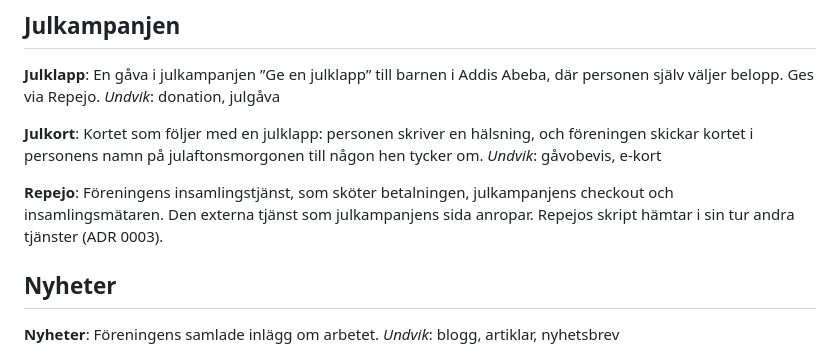
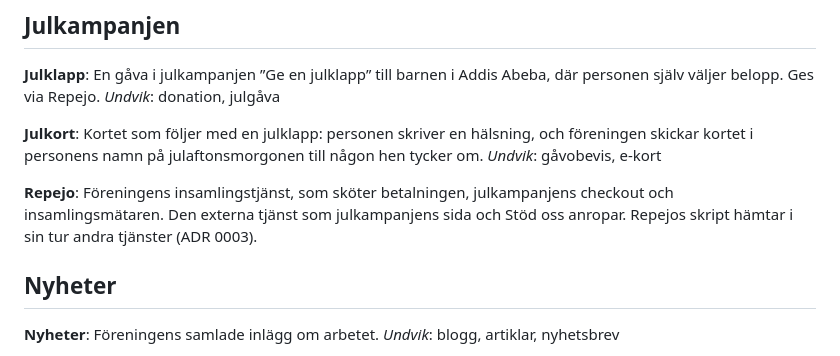
Before and after one commit to streetlight-nu/web, a Markdown page: GLOSSARY.md, the part around the change. GitHub-like rendering.

```diff
--- a/GLOSSARY.md
+++ b/GLOSSARY.md
@@ -44,7 +44,7 @@ Kortet som följer med en julklapp: personen skriver en hälsning, och förening
 _Undvik_: gåvobevis, e-kort
 
 **Repejo**:
-Föreningens insamlingstjänst, som sköter betalningen, julkampanjens checkout och insamlingsmätaren. Den externa tjänst som julkampanjens sida anropar. Repejos skript hämtar i sin tur andra tjänster (ADR 0003).
+Föreningens insamlingstjänst, som sköter betalningen, julkampanjens checkout och insamlingsmätaren. Den externa tjänst som julkampanjens sida och Stöd oss anropar. Repejos skript hämtar i sin tur andra tjänster (ADR 0003).
 
 ## Nyheter
 
```
Also changed, not shown: DESIGN.md (+1 -1 lines), 1 other file.
